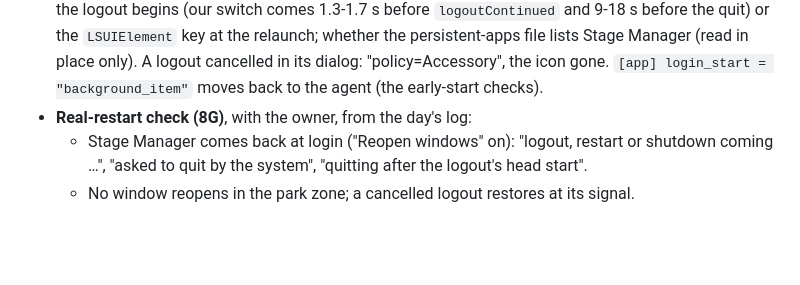
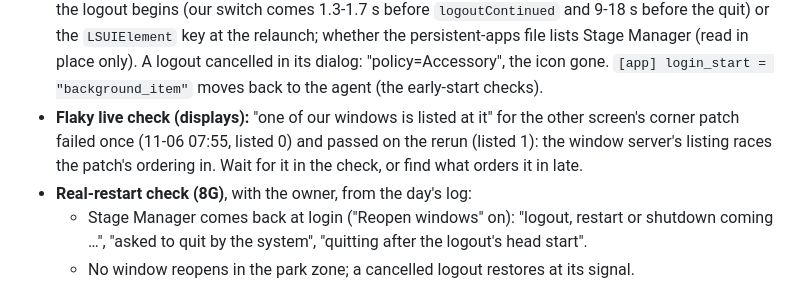
Before and after one commit to eugene-tea/stage-manager, a Markdown page: PLAN.md, the part around the change. Rendered like a GitHub page; blank space fills up the shorter version.

Commit message:
PLAN: the displays phase's corner-patch listing check failed once and passed on the rerun (11-06)

```diff
--- a/PLAN.md
+++ b/PLAN.md
@@ -261,6 +261,10 @@ Known gaps the owner accepted as rare:
   `LSUIElement` key at the relaunch; whether the persistent-apps file lists Stage Manager
   (read in place only). A logout cancelled in its dialog: "policy=Accessory", the icon gone.
   `[app] login_start = "background_item"` moves back to the agent (the early-start checks).
+- **Flaky live check (displays):** "one of our windows is listed at it" for the other screen's
+  corner patch failed once (11-06 07:55, listed 0) and passed on the rerun (listed 1): the
+  window server's listing races the patch's ordering in. Wait for it in the check, or find
+  what orders it in late.
 - **Real-restart check (8G)**, with the owner, from the day's log:
   - Stage Manager comes back at login ("Reopen windows" on): "logout, restart or shutdown
     coming …", "asked to quit by the system", "quitting after the logout's head start".
```
